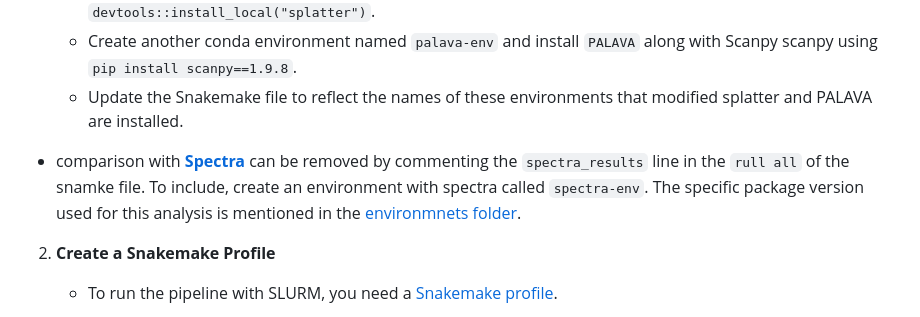
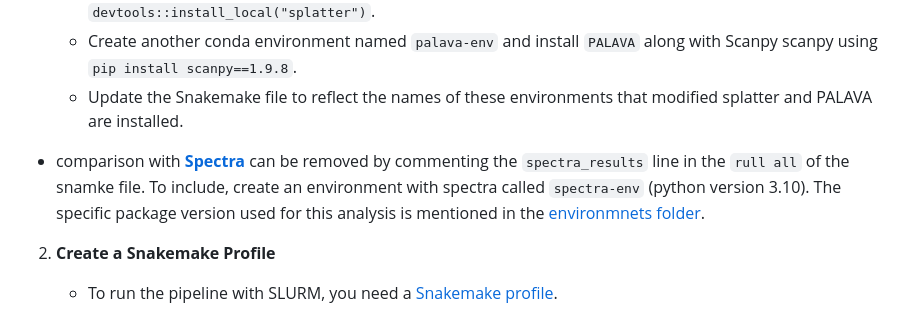
Before and after one commit to Sandeep-S-K/palava_reproducibility_analysis_repo, a Markdown page: README.md, the part around the change. Drawn GitHub-style.

```diff
--- a/README.md
+++ b/README.md
@@ -16,7 +16,9 @@ This folder contains the Snakemake pipeline for running linear and nonlinear PAL
      - Install the local version of the splatter package from the repository using devtools. First, ensure the r-base environment is active. Then, navigate to the repository directory in an active R session and run `devtools::install_local("splatter")`.
      - Create another conda environment named `palava-env` and install  `PALAVA` along with Scanpy scanpy using `pip install scanpy==1.9.8`.
    - Update the Snakemake file to reflect the names of these environments that modified splatter and PALAVA are installed.
- - comparison with **[Spectra](https://github.com/dpeerlab/spectra)** can be removed by commenting the `spectra_results` line in the `rull all` of the snamke file. To include, create an environment with spectra  called `spectra-env`. The specific package version used for this analysis is mentioned in the [environmnets folder](./environments/spectra_env.yml.).
+ - comparison with **[Spectra](https://github.com/dpeerlab/spectra)** can be removed by commenting the `spectra_results` line in the `rull all` of the snamke file. To include, create an environment with spectra  called `spectra-env` (python version 3.10). The specific package version used for this analysis is mentioned in the [environmnets folder](./environments/spectra_env.yml.).
+
+
 2. **Create a Snakemake Profile**
    - To run the pipeline with SLURM, you need a [Snakemake profile](https://snakemake.readthedocs.io/en/stable/executing/cli.html).
    - Below is an example slurm profile. Creates a configuration file at `.config/snakemake/slurm/config.yaml` with:
```
